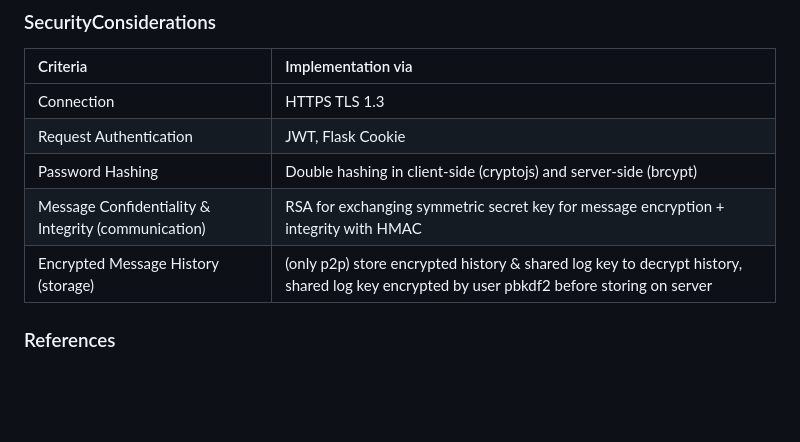
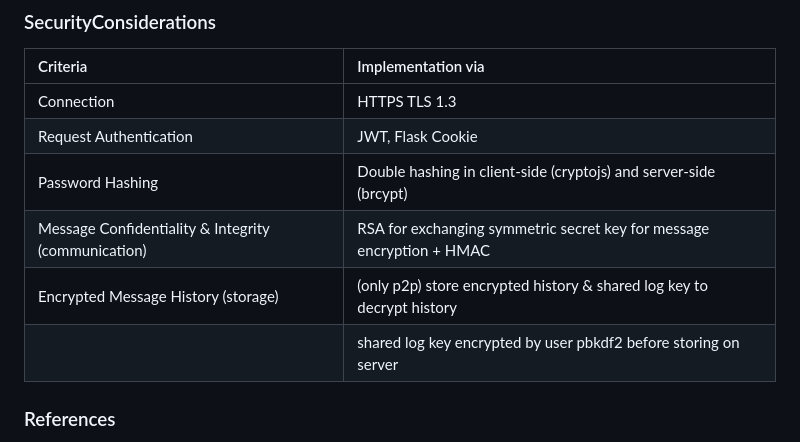
Before and after one commit to immasei/flask-discussion-forum, a Markdown page: README.md, the part around the change printed below. GitHub-like rendering; blank space fills up the shorter version.

```diff
--- a/README.md
+++ b/README.md
@@ -185,8 +191,9 @@ webpage to see the new repo.
   | Connection   | HTTPS TLS 1.3 | SQLite               |
   | Request Authentication | JWT, Flask Cookie      |
   | Password Hashing | Double hashing in client-side (cryptojs) and server-side (brcypt) |
-  | Message Confidentiality & Integrity (communication) | RSA for exchanging symmetric secret key for message encryption + integrity with HMAC |
-  | Encrypted Message History (storage) | (only p2p) store encrypted history & shared log key to decrypt history, shared log key encrypted by user pbkdf2 before storing on server |
+  | Message Confidentiality & Integrity (communication) | RSA for exchanging symmetric secret key for message encryption + HMAC |
+  | Encrypted Message History (storage) | (only p2p) store encrypted history & shared log key to decrypt history |
+  |  |  shared log key encrypted by user pbkdf2 before storing on server |
 
 ### References
 
```
Also changed, not shown: other parts of README.md (+9 -3 lines).
